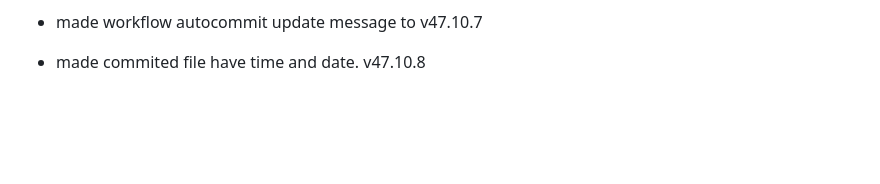
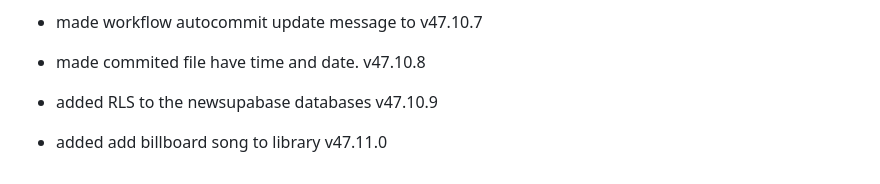
Before and after one commit to fish-aimf/sweetescape-music-player, a Markdown page: public/changelog.md, the part around the change. Rendered like a GitHub page; blank space fills up the shorter version.

```diff
--- a/public/changelog.md
+++ b/public/changelog.md
@@ -398,3 +398,5 @@
 - fixed a few workflow bugs. v47.10.6
 - made workflow autocommit update message to v47.10.7
 - made commited file have time and date. v47.10.8
+- added RLS to the newsupabase databases v47.10.9
+- added add billboard song to library v47.11.0
```
